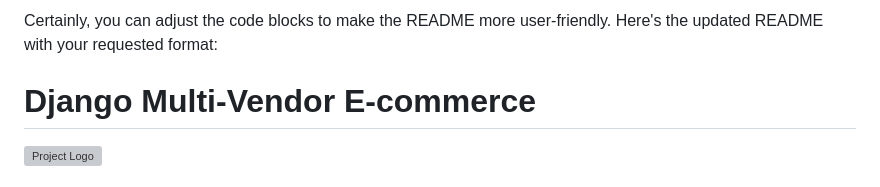
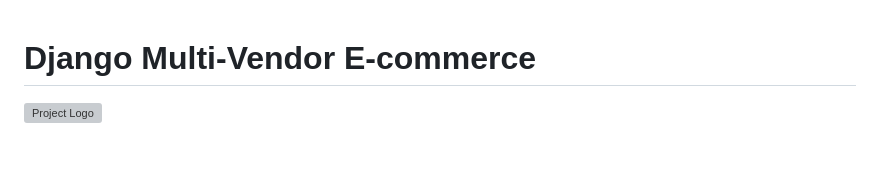
Before and after one commit to mohamedfarg/ecommerce, a Markdown page: README.md, the part around the change. Rendered like a GitHub page; blank space fills up the shorter version; grey boxes are pictures that could not be loaded.

```diff
--- a/README.md
+++ b/README.md
@@ -1,6 +1,3 @@
-Certainly, you can adjust the code blocks to make the README more user-friendly. Here's the updated README with your requested format:
-
-
 # Django Multi-Vendor E-commerce
 
 ![Project Logo](link-to-your-logo.png) <!-- Replace with your project logo or screenshot -->
```
